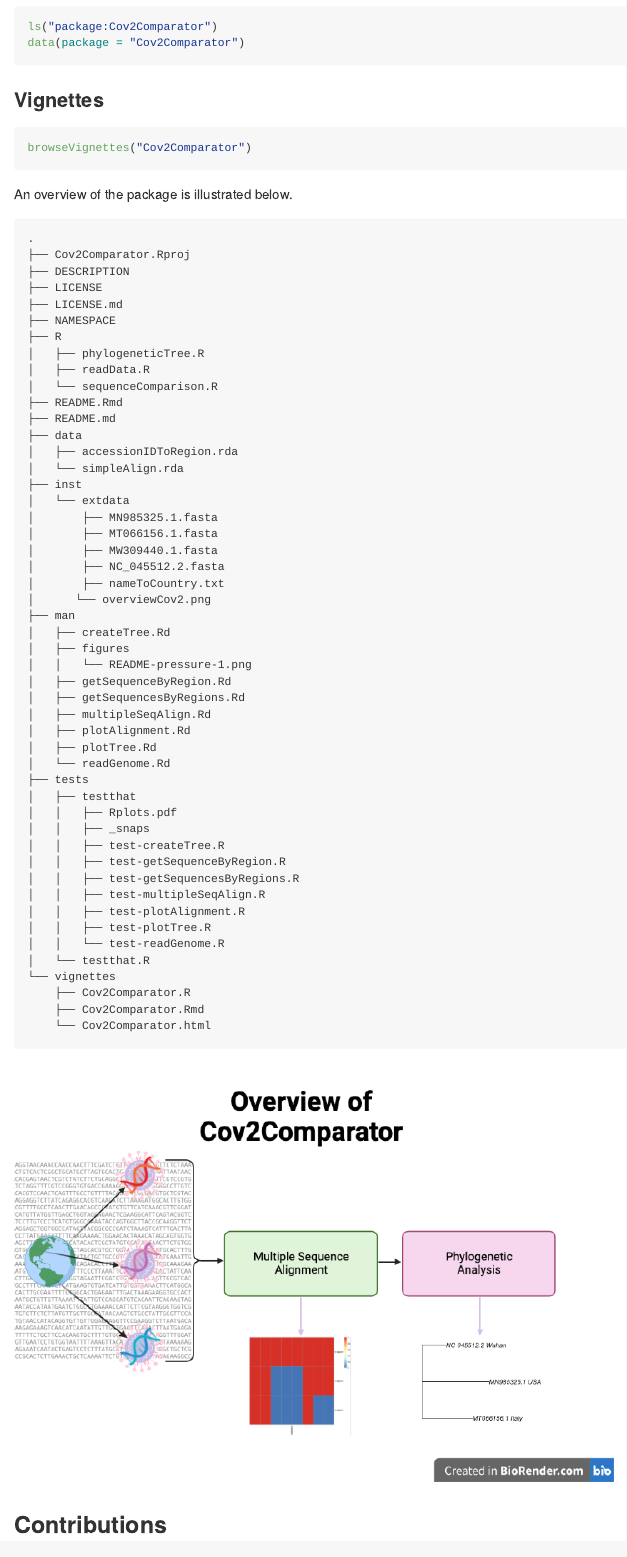
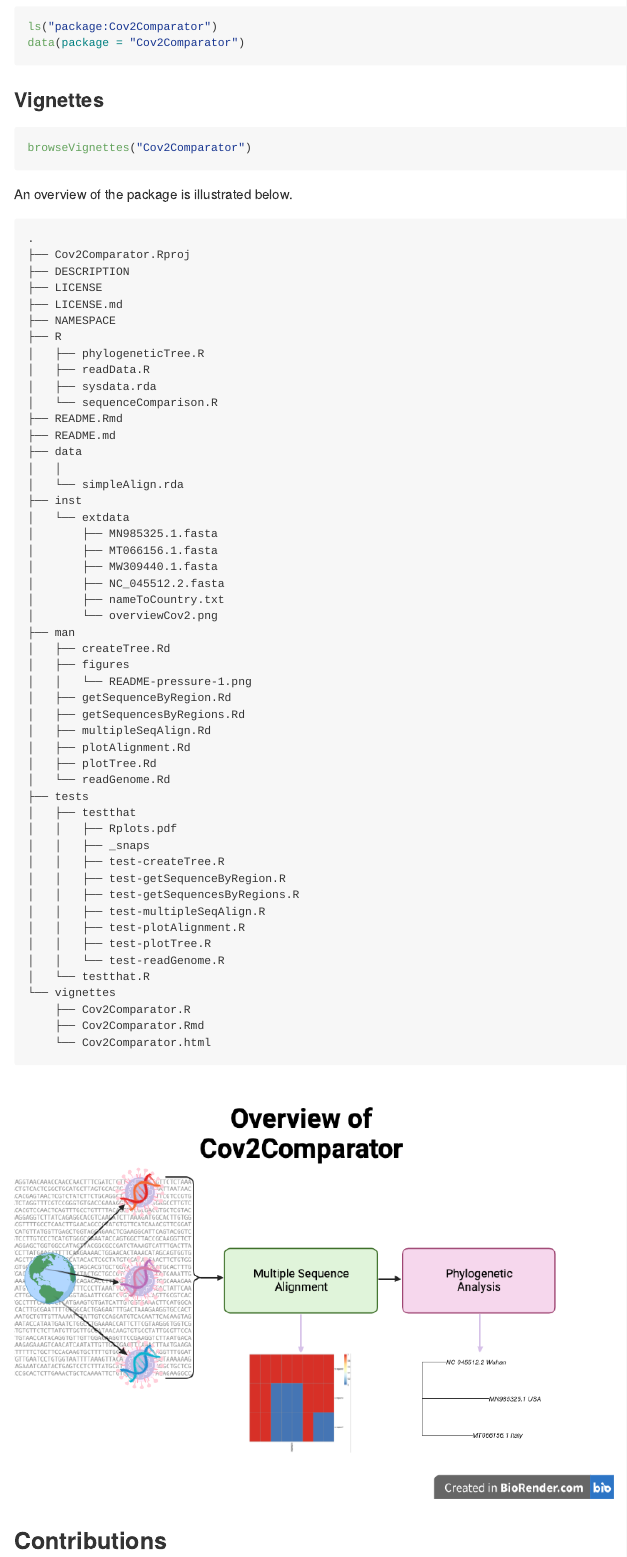
Before and after one commit to quick2063706271/Cov2Comparator, an R Markdown document (README.Rmd): the page in a window 1100 px wide, from 620 px down. Rendered offline with R 4.5, knitr and Pandoc, with nearby package versions.

Commit message:
fix bugs

```diff
--- a/R/readData.R
+++ b/R/readData.R
@@ -42,29 +44,51 @@ readGenome <- function(fastaFile, nameToRegionsFile = NULL) {
   if (! file.exists(nameToRegionsFile)) {
     stop("nameToRegionsFile not exist")
   }
+  # read nameToRegionsFile
   nameToRegions <- readNameToRegions(nameToRegionsFile = nameToRegionsFile)
   if (length(userSequence) == 0) {
     stop("Fasta File contains no sequence")
   }
   newNames <- vector(mode='character', length=length(userSequence))
   for (i in seq_along(userSequence)) {
+    # assign name as "accessionID region"
     id <- strsplit(names(userSequence)[i], " ")[[1]][1]
     region <- nameToRegions[nameToRegions['Name'] == id][2]
     newNames[i] <- paste(id, region, sep = " ")
   }
+  # assign names (ids) to genomes
   names(userSequence) <- newNames
   return(Biostrings::DNAStringSet(userSequence))
 }
-
+#' Read a name to region dataframe. A helper function for readGenome
+#'
+#' A function that read name to region dataframe from user by inputting
+#' directories.
+#'
+#' @param nameToRegionsFile A string indicating the path of name to region .csv file
+#'
+#' @return Returns a DNAStringSet with sequences from fastaFile are add.
+#'
+#' @references
+#'H. Pagès, P. Aboyoun, R. Gentleman and S. DebRoy (2020). Biostrings:
+#'Efficient manipulation of biological strings.
+#'R package version 2.58.0. https://bioconductor.org/packages/Biostrings
+#'
+#' @importFrom utils read.csv
 
 readNameToRegions <- function(nameToRegionsFile) {
+  # check input
   if (! is.character(nameToRegionsFile)) {
     stop("nameToRegionsFile path should be a string")
   }
-  nameToRegions <- read.csv(nameToRegionsFile, header = FALSE)
+  nameToRegions <- utils::read.csv(nameToRegionsFile, header = FALSE)
   names(nameToRegions) <- c("Name", "Region")
   return(nameToRegions)
 }
+
+
+################################################################################
+
 
 #' Read genome sequence data from user by inputing region
 #'
@@ -99,9 +123,14 @@ readNameToRegions <- function(nameToRegionsFile) {
 
 
 getSequenceByRegion <- function(region) {
+  # check input
   if (! is.character(region)) {
     stop("Please input a character as argument")
   }
+  accessionIDToRegion <- get0("accessionIDToRegion",
+                              envir = asNamespace("Cov2Comparator"))
+  # accessionIDToRegion <- Cov2Comparator:::accessionIDToRegion
+  # check if region is valid
   if (! is.element(region, accessionIDToRegion$Region)) {
     stop("Sorry, currently data do not contain your interested region yet. \n
          Please input regions from following: (Canada, Italy, Wuhan, USA,
--- a/R/sequenceComparison.R
+++ b/R/sequenceComparison.R
@@ -41,16 +39,19 @@
 #' @importFrom msa msaClustalW
 #' @importFrom msa msaMuscle
 #'
-multipleSeqAlign <- function(sequences, algorithm = "ClustalW") {
+multipleSeqAlign <- function(sequences, algorithm = "clustalw") {
+  # check input
   if (class(sequences) != "DNAStringSet") {
     stop("Please provide a DNAStringSet as sequences")
   }
-  avaialbleAlgorithm <- c("ClustalW", "Muscle")
-  if (! is.element(algorithm, avaialbleAlgorithm)) {
+  avaialbleAlgorithm <- c("clustalw", "muscle")
+  # turn the algorithm to lower case
+  lowerAlgorithm <- tolower(algorithm)
+  if (! is.element(lowerAlgorithm, avaialbleAlgorithm)) {
     stop("Please input a valid algorithm from (ClustalW, ClustalOmega, Muscle)")
   }
   alignment <- NULL
-  if (algorithm == "Muscle") {
+  if (lowerAlgorithm == "muscle") {
     alignment <- msa::msaMuscle(sequences)
   } else {
     alignment <- msa::msaClustalW(sequences)
--- a/README.Rmd
+++ b/README.Rmd
@@ -58,11 +58,12 @@ An overview of the package is illustrated below.
 ├── R
 │   ├── phylogeneticTree.R
 │   ├── readData.R
+│   ├── sysdata.rda
 │   └── sequenceComparison.R
 ├── README.Rmd
 ├── README.md
 ├── data
-│   ├── accessionIDToRegion.rda
+│   │
 │   └── simpleAlign.rda
 ├── inst
 │   └── extdata
```
Also changed, not shown: R/data.R (added, +13 -0 lines), R/phylogeneticTree.R (+10 -3 lines), R/sysdata.rda (renamed from data/accessionIDToRegion.rda), README.md, R/readData.R (13 more changed lines), R/sequenceComparison.R (47 more changed lines), README.Rmd (2 more changed lines), 11 other files.
